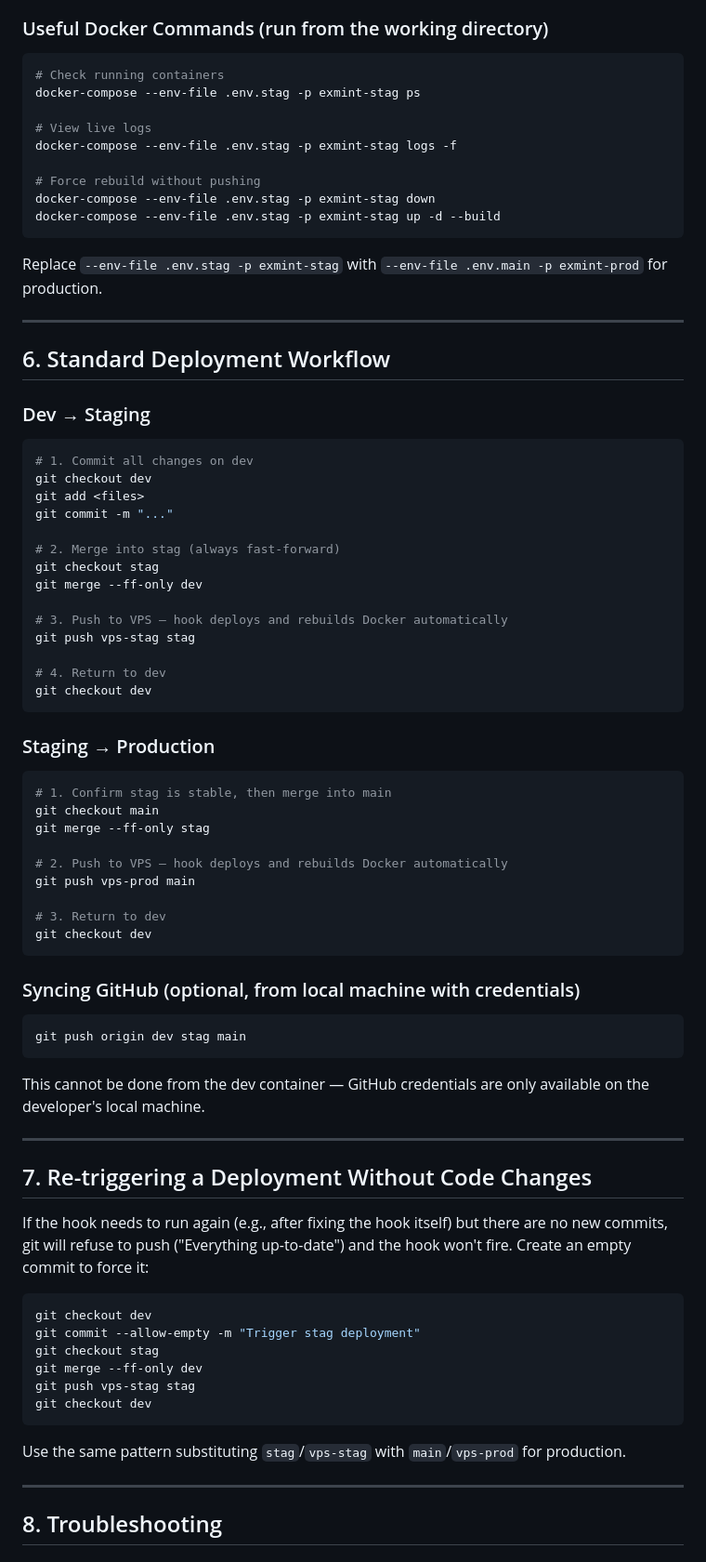
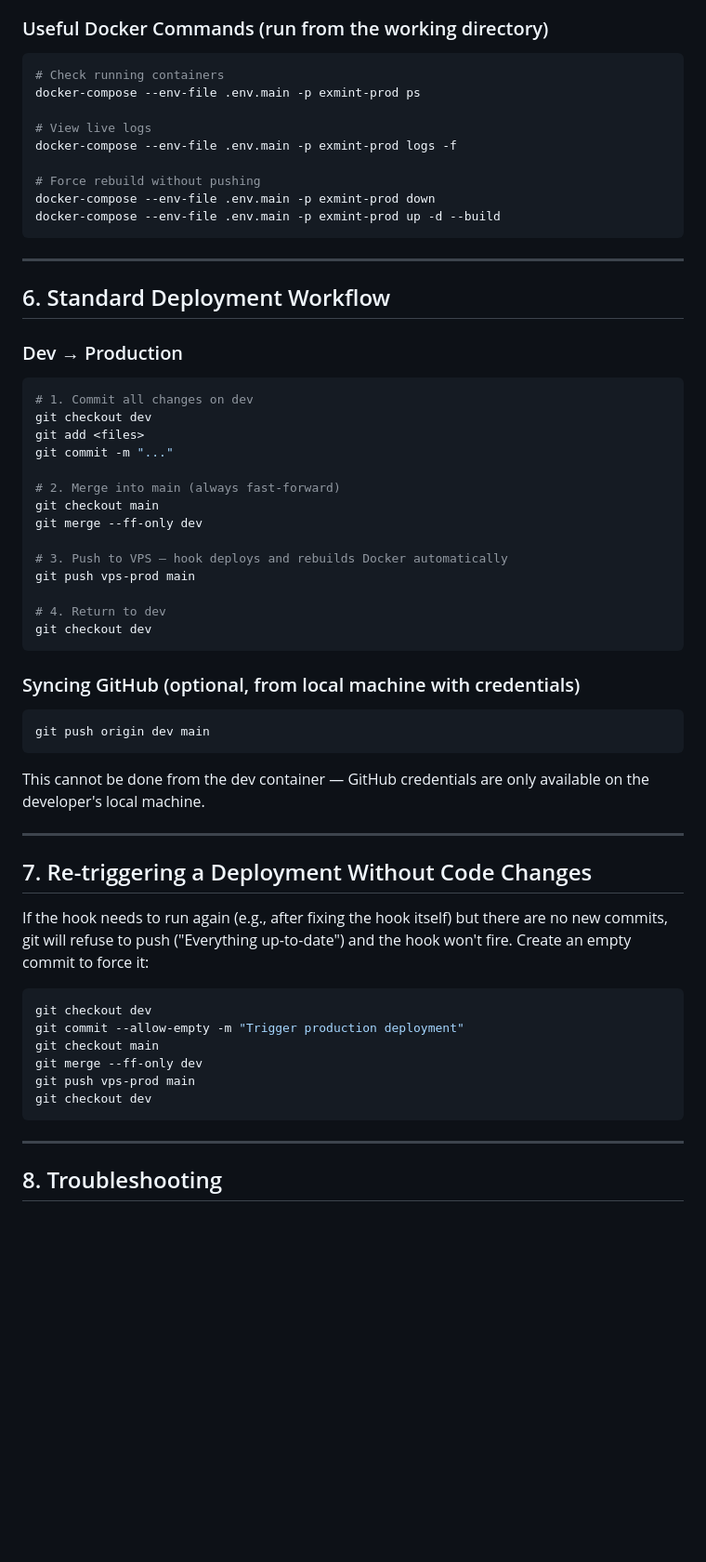
Before and after one commit to manuelravila/ExMint, a Markdown page: RUNBOOK.md, the part around one of its changes. Shown at 93% size. Drawn GitHub-style; blank space fills up the shorter version.

Commit message:
RUNBOOK: replace stag flow with dev→main production flow

````diff
--- a/RUNBOOK.md
+++ b/RUNBOOK.md
@@ -147,23 +145,21 @@ name are used:
 
 ```bash
 # Check running containers
-docker-compose --env-file .env.stag -p exmint-stag ps
+docker-compose --env-file .env.main -p exmint-prod ps
 
 # View live logs
-docker-compose --env-file .env.stag -p exmint-stag logs -f
+docker-compose --env-file .env.main -p exmint-prod logs -f
 
 # Force rebuild without pushing
-docker-compose --env-file .env.stag -p exmint-stag down
-docker-compose --env-file .env.stag -p exmint-stag up -d --build
+docker-compose --env-file .env.main -p exmint-prod down
+docker-compose --env-file .env.main -p exmint-prod up -d --build
 ```
-
-Replace `--env-file .env.stag -p exmint-stag` with `--env-file .env.main -p exmint-prod` for production.
 
 ---
 
 ## 6. Standard Deployment Workflow
 
-### Dev → Staging
+### Dev → Production
 
 ```bash
 # 1. Commit all changes on dev
@@ -171,35 +167,21 @@ git checkout dev
 git add <files>
 git commit -m "..."
 
-# 2. Merge into stag (always fast-forward)
-git checkout stag
+# 2. Merge into main (always fast-forward)
+git checkout main
 git merge --ff-only dev
 
 # 3. Push to VPS — hook deploys and rebuilds Docker automatically
-git push vps-stag stag
+git push vps-prod main
 
 # 4. Return to dev
-git checkout dev
-```
-
-### Staging → Production
-
-```bash
-# 1. Confirm stag is stable, then merge into main
-git checkout main
-git merge --ff-only stag
-
-# 2. Push to VPS — hook deploys and rebuilds Docker automatically
-git push vps-prod main
-
-# 3. Return to dev
 git checkout dev
 ```
 
 ### Syncing GitHub (optional, from local machine with credentials)
 
 ```bash
-git push origin dev stag main
+git push origin dev main
 ```
 
 This cannot be done from the dev container — GitHub credentials are only available
@@ -215,15 +197,12 @@ won't fire. Create an empty commit to force it:
 
 ```bash
 git checkout dev
-git commit --allow-empty -m "Trigger stag deployment"
-git checkout stag
+git commit --allow-empty -m "Trigger production deployment"
+git checkout main
 git merge --ff-only dev
-git push vps-stag stag
+git push vps-prod main
 git checkout dev
 ```
-
-Use the same pattern substituting `stag`/`vps-stag` with `main`/`vps-prod` for
-production.
 
 ---
 
````
Also changed, not shown: other parts of RUNBOOK.md (+1 -3 lines).
